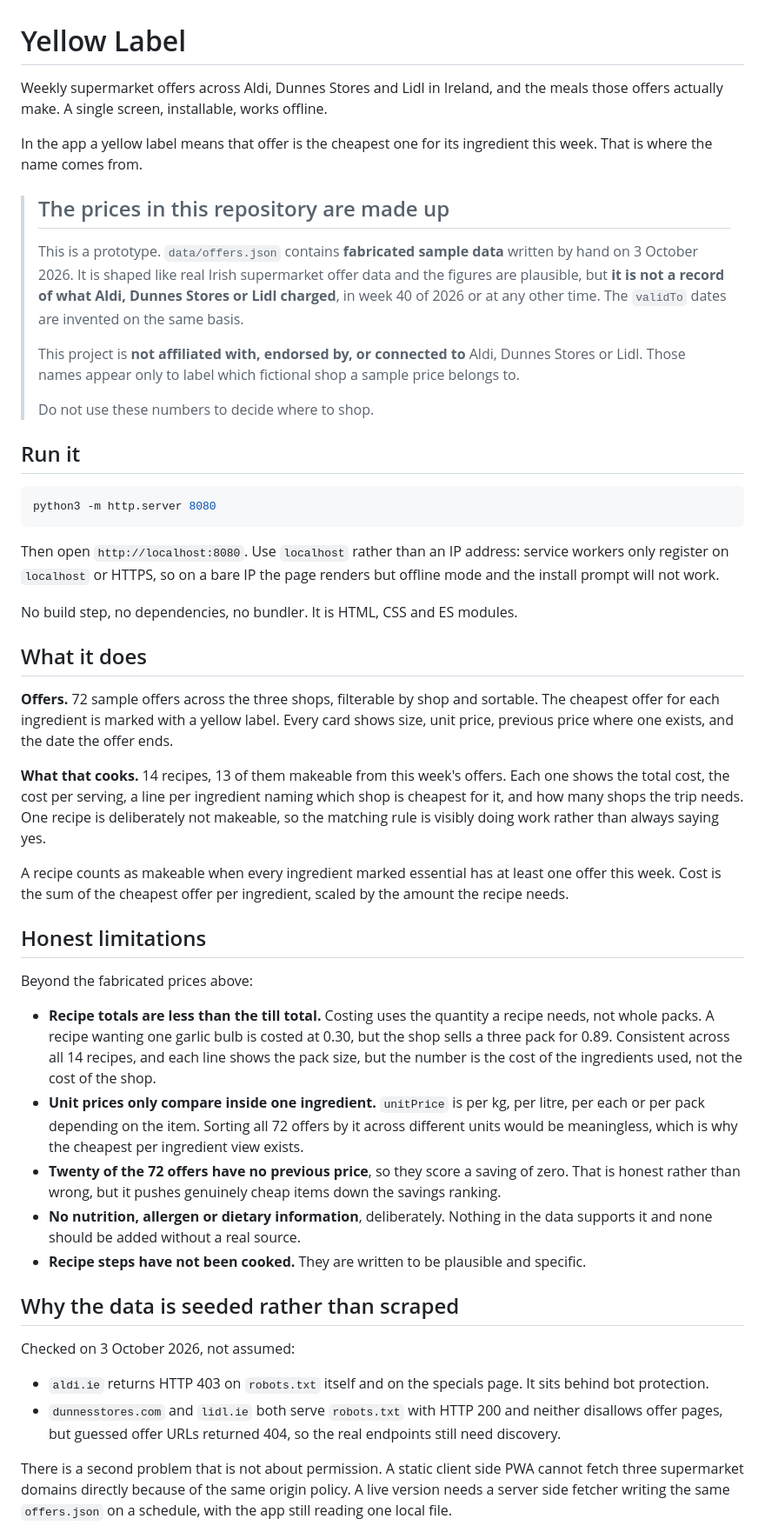
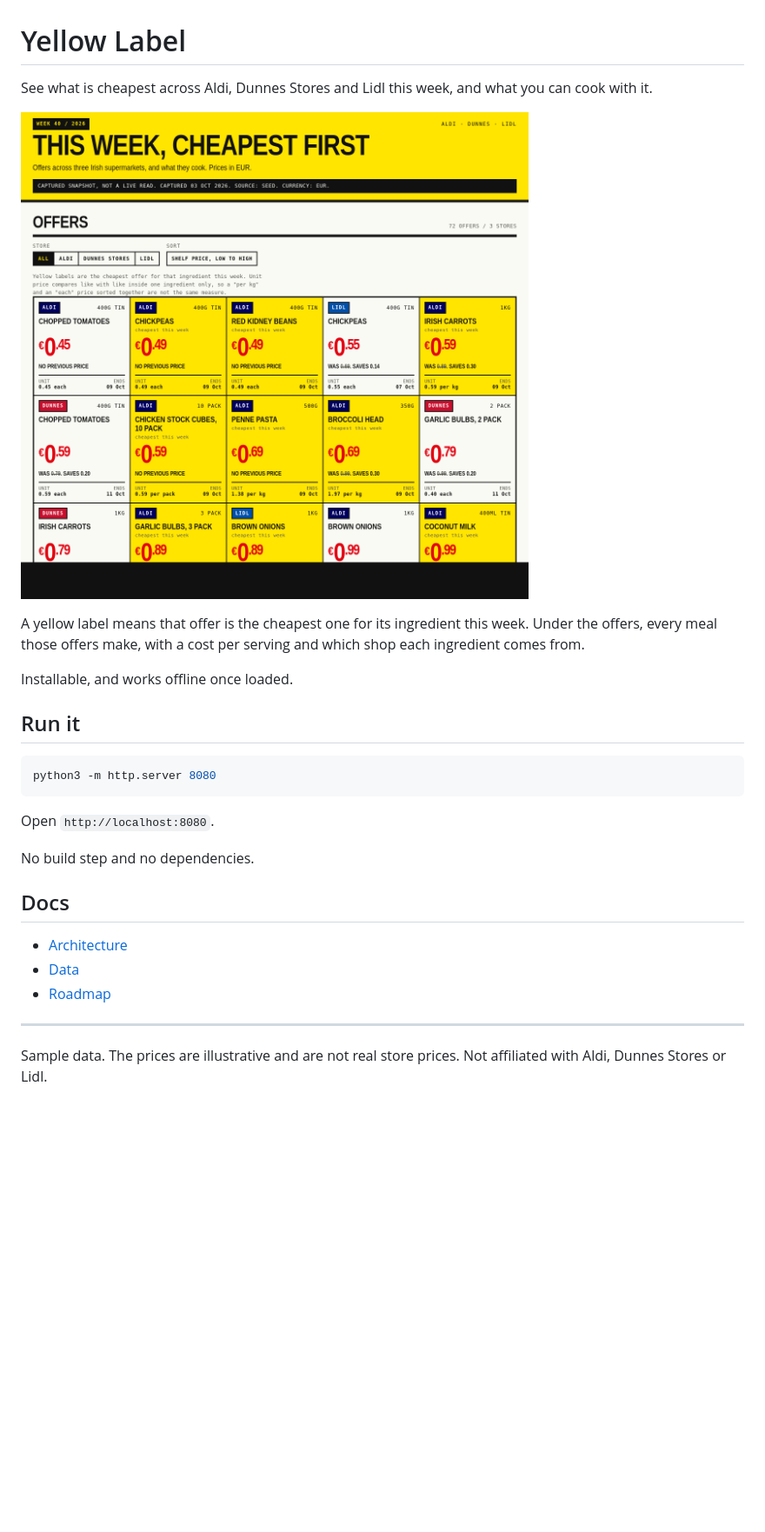
Before and after one commit to thebinarybot/yellowlabel, a Markdown page: README.md, the part around one of its changes. Shown at 87% size. GitHub-like rendering; pictures changed too: wiki/images/offers.png (added); blank space fills up the shorter version.

````diff
--- a/README.md
+++ b/README.md
@@ -1,25 +1,15 @@
 # Yellow Label
 
-Weekly supermarket offers across Aldi, Dunnes Stores and Lidl in Ireland, and
-the meals those offers actually make. A single screen, installable, works
-offline.
+See what is cheapest across Aldi, Dunnes Stores and Lidl this week, and what
+you can cook with it.
 
-In the app a yellow label means that offer is the cheapest one for its
-ingredient this week. That is where the name comes from.
+![Yellow Label](wiki/images/offers.png)
 
-> ## The prices in this repository are made up
->
-> This is a prototype. `data/offers.json` contains **fabricated sample data**
-> written by hand on 3 October 2026. It is shaped like real Irish supermarket
-> offer data and the figures are plausible, but **it is not a record of what
-> Aldi, Dunnes Stores or Lidl charged**, in week 40 of 2026 or at any other
-> time. The `validTo` dates are invented on the same basis.
->
-> This project is **not affiliated with, endorsed by, or connected to** Aldi,
-> Dunnes Stores or Lidl. Those names appear only to label which fictional
-> shop a sample price belongs to.
->
-> Do not use these numbers to decide where to shop.
+A yellow label means that offer is the cheapest one for its ingredient this
+week. Under the offers, every meal those offers make, with a cost per serving
+and which shop each ingredient comes from.
+
+Installable, and works offline once loaded.
 
 ## Run it
 
@@ -27,62 +17,18 @@ ingredient this week. That is where the name comes from.
 python3 -m http.server 8080
 ```
 
-Then open `http://localhost:8080`. Use `localhost` rather than an IP address:
-service workers only register on `localhost` or HTTPS, so on a bare IP the
-page renders but offline mode and the install prompt will not work.
+Open `http://localhost:8080`.
 
-No build step, no dependencies, no bundler. It is HTML, CSS and ES modules.
+No build step and no dependencies.
 
-## What it does
+## Docs
 
-**Offers.** 72 sample offers across the three shops, filterable by shop and
-sortable. The cheapest offer for each ingredient is marked with a yellow
-label. Every card shows size, unit price, previous price where one exists,
-and the date the offer ends.
+- [Architecture](wiki/architecture.md)
+- [Data](wiki/data.md)
+- [Roadmap](wiki/roadmap.md)
 
-**What that cooks.** 14 recipes, 13 of them makeable from this week's offers.
-Each one shows the total cost, the cost per serving, a line per ingredient
-naming which shop is cheapest for it, and how many shops the trip needs. One
-recipe is deliberately not makeable, so the matching rule is visibly doing
-work rather than always saying yes.
+---
 
-A recipe counts as makeable when every ingredient marked essential has at
-least one offer this week. Cost is the sum of the cheapest offer per
-ingredient, scaled by the amount the recipe needs.
+Sample data. The prices are illustrative and are not real store prices. Not
+affiliated with Aldi, Dunnes Stores or Lidl.
 
-## Honest limitations
-
-Beyond the fabricated prices above:
-
-- **Recipe totals are less than the till total.** Costing uses the quantity a
-  recipe needs, not whole packs. A recipe wanting one garlic bulb is costed at
-  0.30, but the shop sells a three pack for 0.89. Consistent across all 14
-  recipes, and each line shows the pack size, but the number is the cost of
-  the ingredients used, not the cost of the shop.
-- **Unit prices only compare inside one ingredient.** `unitPrice` is per kg,
-  per litre, per each or per pack depending on the item. Sorting all 72 offers
-  by it across different units would be meaningless, which is why the cheapest
-  per ingredient view exists.
-- **Twenty of the 72 offers have no previous price**, so they score a saving
-  of zero. That is honest rather than wrong, but it pushes genuinely cheap
-  items down the savings ranking.
-- **No nutrition, allergen or dietary information**, deliberately. Nothing in
-  the data supports it and none should be added without a real source.
-- **Recipe steps have not been cooked.** They are written to be plausible and
-  specific.
-
-## Why the data is seeded rather than scraped
-
-Checked on 3 October 2026, not assumed:
-
-- `aldi.ie` returns HTTP 403 on `robots.txt` itself and on the specials page.
-  It sits behind bot protection.
-- `dunnesstores.com` and `lidl.ie` both serve `robots.txt` with HTTP 200 and
-  neither disallows offer pages, but guessed offer URLs returned 404, so the
-  real endpoints still need discovery.
-
-There is a second problem that is not about permission. A static client side
-PWA cannot fetch three supermarket domains directly because of the same origin
-policy. A live version needs a server side fetcher writing the same
-`offers.json` on a schedule, with the app still reading one local file.
-
````
Also changed, not shown: other parts of README.md (+1 -43 lines), src/adapters/README.md (+1 -1 lines), wiki/README.md (added, +28 -0 lines), wiki/architecture.md (added, +90 -0 lines), wiki/data.md (added, +124 -0 lines), wiki/roadmap.md (added, +67 -0 lines), wiki/build/agent-rules.md (renamed from CLAUDE.md), wiki/build/agents.md (renamed from AGENTS.md), wiki/build/kanban.md (renamed from orchestration/KANBAN.md), wiki/build/orchestration.md (renamed from docs/ORCHESTRATION.md), wiki/build/problem.md (renamed from PROBLEM.md), wiki/images/recipes.png (added), 4 other files.
